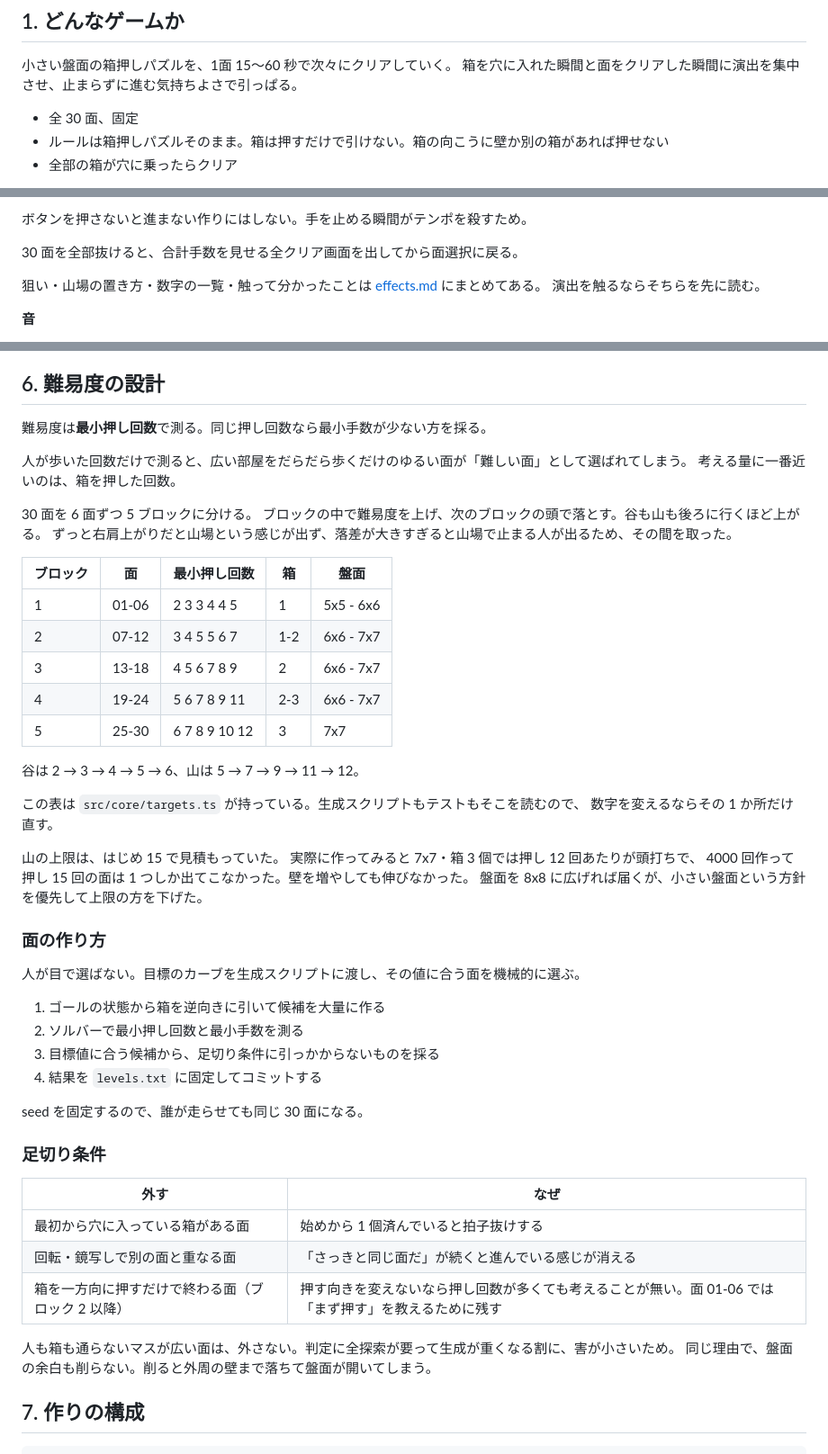
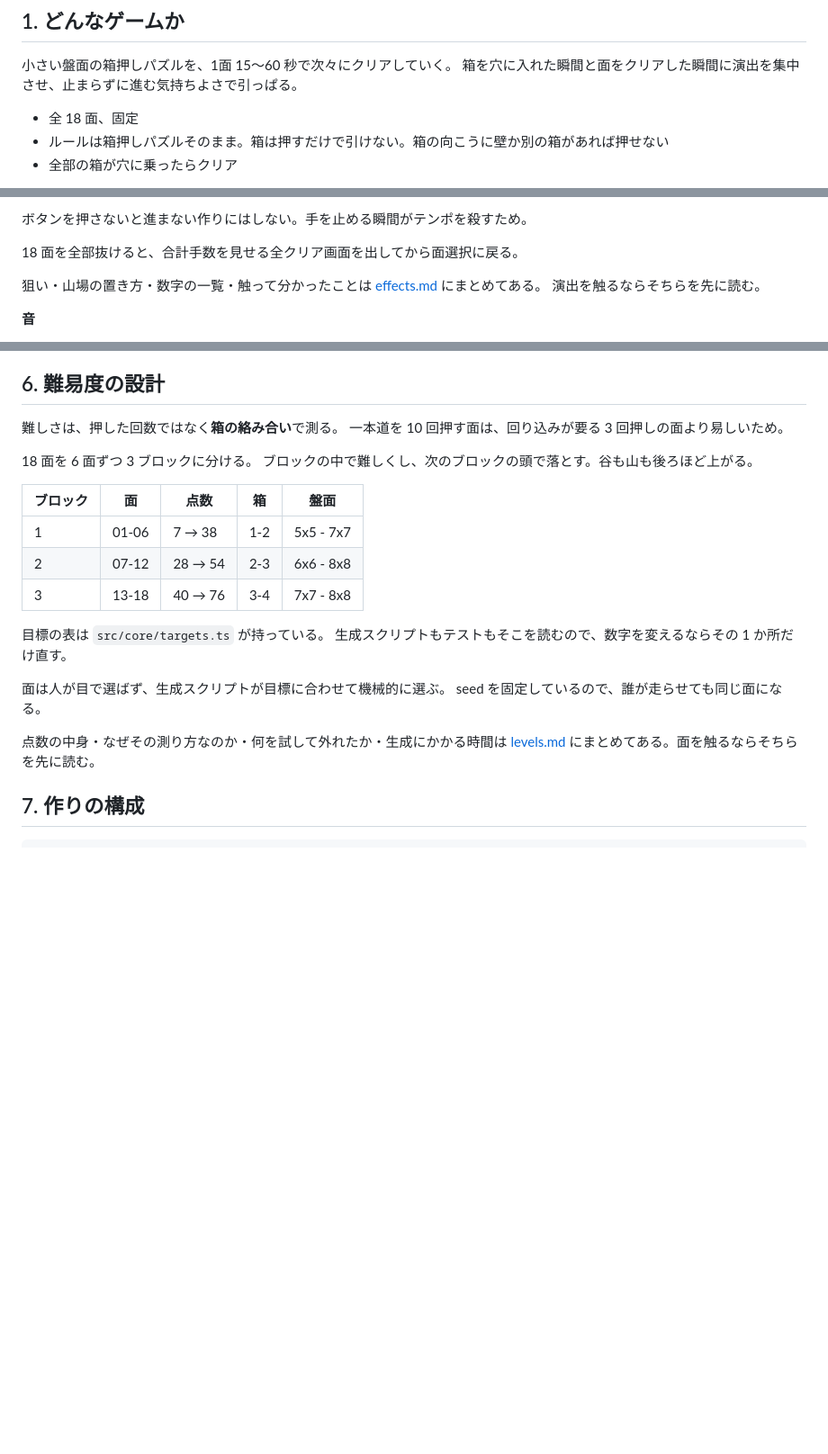
Before and after one commit to shimobayashi/boxpush, a Markdown page: docs/design.md, 3 parts joined by grey strips. Shown at 90% size. Rendered like a GitHub page; blank space fills up the shorter version.

Commit message:
難易度の節が押し回数ベース・30面のまま古くなっていたので、点数ベース・18面の内容に差し替えて詳細は levels.md へ誘導した

```diff
--- a/docs/design.md
+++ b/docs/design.md
@@ -12,7 +12,7 @@
 小さい盤面の箱押しパズルを、1面 15〜60 秒で次々にクリアしていく。
 箱を穴に入れた瞬間と面をクリアした瞬間に演出を集中させ、止まらずに進む気持ちよさで引っぱる。
 
-- 全 30 面、固定
+- 全 18 面、固定
 - ルールは箱押しパズルそのまま。箱は押すだけで引けない。箱の向こうに壁か別の箱があれば押せない
 - 全部の箱が穴に乗ったらクリア
 
@@ -86,7 +86,7 @@ PC では矢印キーと WASD でも動かせる。
 
 ボタンを押さないと進まない作りにはしない。手を止める瞬間がテンポを殺すため。
 
-30 面を全部抜けると、合計手数を見せる全クリア画面を出してから面選択に戻る。
+18 面を全部抜けると、合計手数を見せる全クリア画面を出してから面選択に戻る。
 
 狙い・山場の置き方・数字の一覧・触って分かったことは [effects.md](effects.md) にまとめてある。
 演出を触るならそちらを先に読む。
@@ -142,54 +142,26 @@ JSON ではなくテキストにしたのは、エディタで盤面を見なが
 
 ## 6. 難易度の設計
 
-難易度は**最小押し回数**で測る。同じ押し回数なら最小手数が少ない方を採る。
+難しさは、押した回数ではなく**箱の絡み合い**で測る。
+一本道を 10 回押す面は、回り込みが要る 3 回押しの面より易しいため。
 
-人が歩いた回数だけで測ると、広い部屋をだらだら歩くだけのゆるい面が「難しい面」として選ばれてしまう。
-考える量に一番近いのは、箱を押した回数。
+18 面を 6 面ずつ 3 ブロックに分ける。
+ブロックの中で難しくし、次のブロックの頭で落とす。谷も山も後ろほど上がる。
 
-30 面を 6 面ずつ 5 ブロックに分ける。
-ブロックの中で難易度を上げ、次のブロックの頭で落とす。谷も山も後ろに行くほど上がる。
-ずっと右肩上がりだと山場という感じが出ず、落差が大きすぎると山場で止まる人が出るため、その間を取った。
+| ブロック | 面 | 点数 | 箱 | 盤面 |
+| --- | --- | --- | --- | --- |
+| 1 | 01-06 | 7 → 38 | 1-2 | 5x5 - 7x7 |
+| 2 | 07-12 | 28 → 54 | 2-3 | 6x6 - 8x8 |
+| 3 | 13-18 | 40 → 76 | 3-4 | 7x7 - 8x8 |
 
-| ブロック | 面 | 最小押し回数 | 箱 | 盤面 |
-| --- | --- | --- | --- | --- |
-| 1 | 01-06 | 2 3 3 4 4 5 | 1 | 5x5 - 6x6 |
-| 2 | 07-12 | 3 4 5 5 6 7 | 1-2 | 6x6 - 7x7 |
-| 3 | 13-18 | 4 5 6 7 8 9 | 2 | 6x6 - 7x7 |
-| 4 | 19-24 | 5 6 7 8 9 11 | 2-3 | 6x6 - 7x7 |
-| 5 | 25-30 | 6 7 8 9 10 12 | 3 | 7x7 |
+目標の表は `src/core/targets.ts` が持っている。
+生成スクリプトもテストもそこを読むので、数字を変えるならその 1 か所だけ直す。
 
-谷は 2 → 3 → 4 → 5 → 6、山は 5 → 7 → 9 → 11 → 12。
+面は人が目で選ばず、生成スクリプトが目標に合わせて機械的に選ぶ。
+seed を固定しているので、誰が走らせても同じ面になる。
 
-この表は `src/core/targets.ts` が持っている。生成スクリプトもテストもそこを読むので、
-数字を変えるならその 1 か所だけ直す。
-
-山の上限は、はじめ 15 で見積もっていた。
-実際に作ってみると 7x7・箱 3 個では押し 12 回あたりが頭打ちで、
-4000 回作って押し 15 回の面は 1 つしか出てこなかった。壁を増やしても伸びなかった。
-盤面を 8x8 に広げれば届くが、小さい盤面という方針を優先して上限の方を下げた。
-
-### 面の作り方
-
-人が目で選ばない。目標のカーブを生成スクリプトに渡し、その値に合う面を機械的に選ぶ。
-
-1. ゴールの状態から箱を逆向きに引いて候補を大量に作る
-2. ソルバーで最小押し回数と最小手数を測る
-3. 目標値に合う候補から、足切り条件に引っかからないものを採る
-4. 結果を `levels.txt` に固定してコミットする
-
-seed を固定するので、誰が走らせても同じ 30 面になる。
-
-### 足切り条件
-
-| 外す | なぜ |
-| --- | --- |
-| 最初から穴に入っている箱がある面 | 始めから 1 個済んでいると拍子抜けする |
-| 回転・鏡写しで別の面と重なる面 | 「さっきと同じ面だ」が続くと進んでいる感じが消える |
-| 箱を一方向に押すだけで終わる面（ブロック 2 以降） | 押す向きを変えないなら押し回数が多くても考えることが無い。面 01-06 では「まず押す」を教えるために残す |
-
-人も箱も通らないマスが広い面は、外さない。判定に全探索が要って生成が重くなる割に、害が小さいため。
-同じ理由で、盤面の余白も削らない。削ると外周の壁まで落ちて盤面が開いてしまう。
+点数の中身・なぜその測り方なのか・何を試して外れたか・生成にかかる時間は
+[levels.md](levels.md) にまとめてある。面を触るならそちらを先に読む。
 
 ## 7. 作りの構成
 
```
Also changed, not shown: other parts of docs/design.md (+2 -2 lines).
